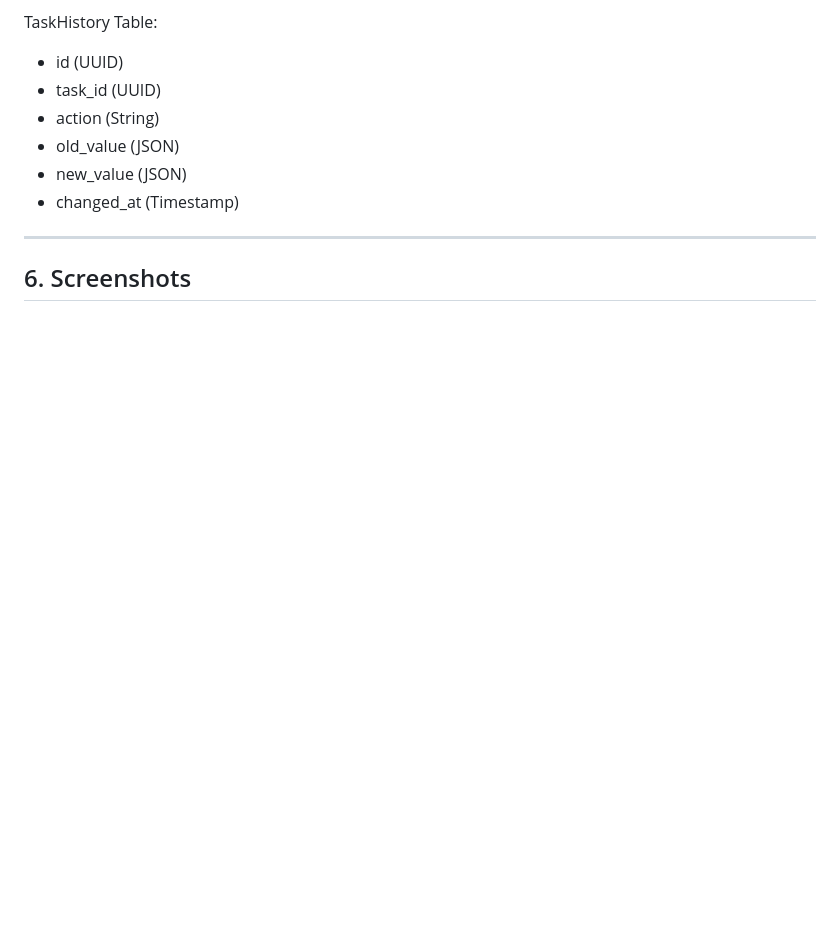
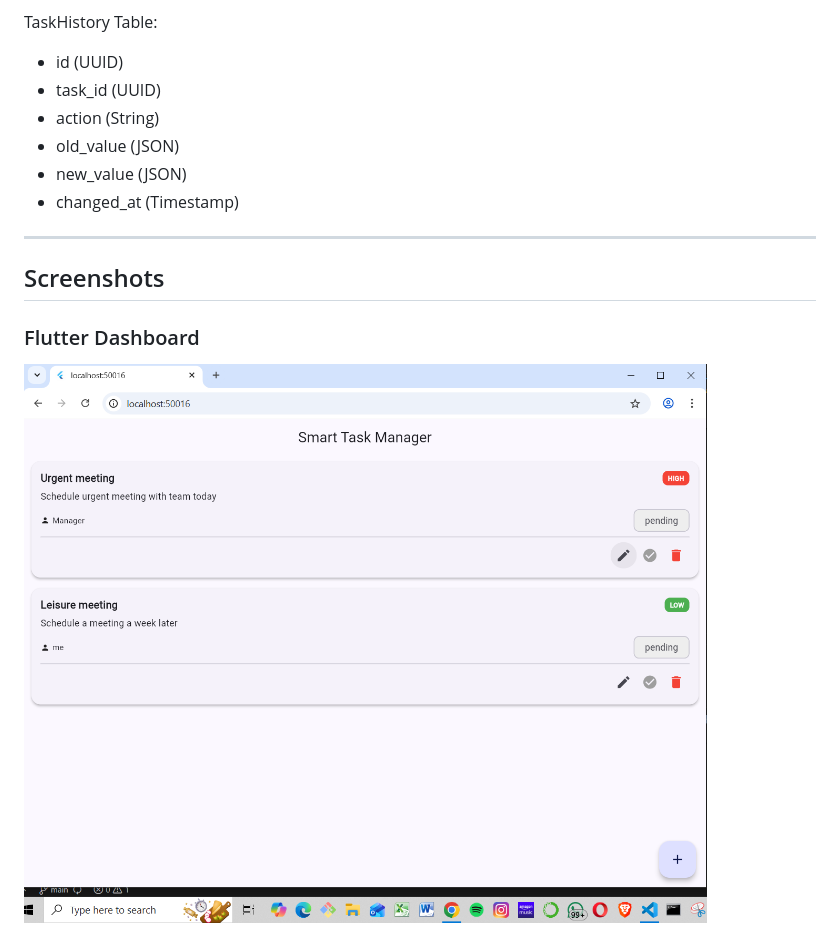
Before and after one commit to guruduttnbharadwaj/smart-task-manager, a Markdown page: README.md, the part around one of its changes. Rendered like a GitHub page; blank space fills up the shorter version.

Commit message:
Refactor README and add new screenshots
Updated the README to improve formatting and added new screenshots.

```diff
--- a/README.md
+++ b/README.md
@@ -129,6 +129,8 @@ TaskHistory Table:
 - changed_at (Timestamp)
 
 ---
+##  Screenshots
 
-## 6. Screenshots
+### Flutter Dashboard
+![Flutter Dashboard](screenshots/flutter_dashboard.png)
 
```
Also changed, not shown: other parts of README.md (+12 -7 lines).
